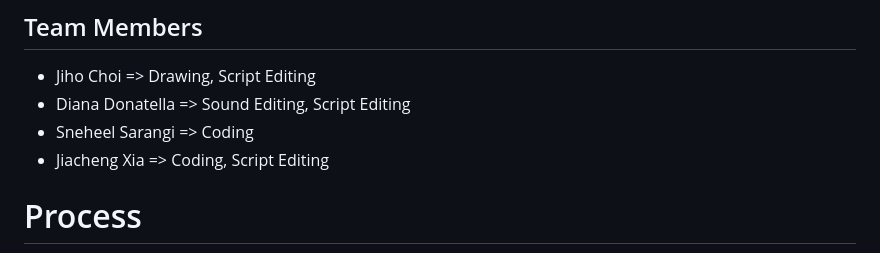
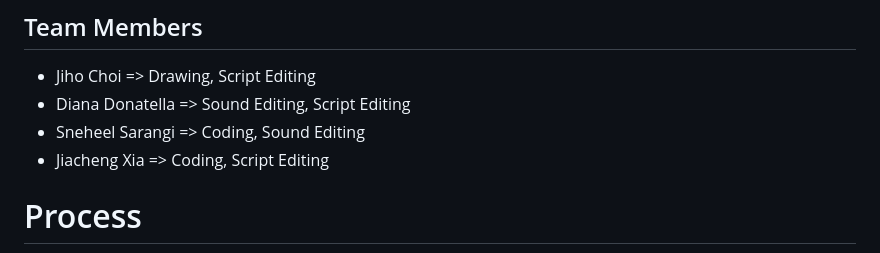
Before and after one commit to fhgggtyf/SoundProject, a Markdown page: README.md, the part around the change. Rendered like a GitHub page.

```diff
--- a/README.md
+++ b/README.md
@@ -6,7 +6,7 @@ We tried to find a balance between sound, visuals and interactivity, but it was
 ## Team Members
 - Jiho Choi => Drawing, Script Editing
 - Diana Donatella => Sound Editing, Script Editing
-- Sneheel Sarangi => Coding
+- Sneheel Sarangi => Coding, Sound Editing
 - Jiacheng Xia => Coding, Script Editing
 
 # Process
```
